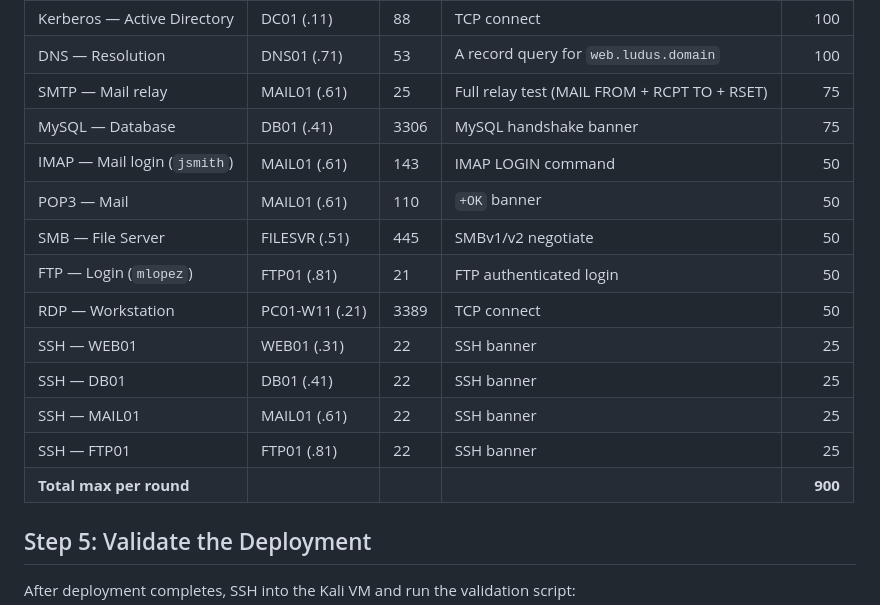
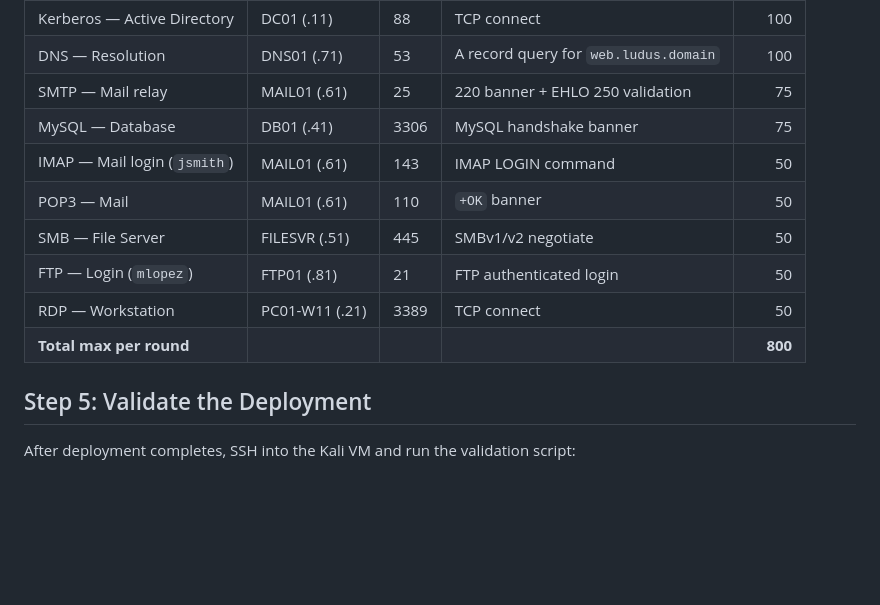
Before and after one commit to Cdanner7766/Ludus-AD-Range-Configured, a Markdown page: SETUP.md, the part around the change. GitHub-like rendering; blank space fills up the shorter version.

```diff
--- a/SETUP.md
+++ b/SETUP.md
@@ -145,18 +145,14 @@ sudo journalctl -u scoring_engine -f
 | LDAP — Active Directory | DC01 (.11) | 389 | LDAPv3 anonymous bind | 100 |
 | Kerberos — Active Directory | DC01 (.11) | 88 | TCP connect | 100 |
 | DNS — Resolution | DNS01 (.71) | 53 | A record query for `web.ludus.domain` | 100 |
-| SMTP — Mail relay | MAIL01 (.61) | 25 | Full relay test (MAIL FROM + RCPT TO + RSET) | 75 |
+| SMTP — Mail relay | MAIL01 (.61) | 25 | 220 banner + EHLO 250 validation | 75 |
 | MySQL — Database | DB01 (.41) | 3306 | MySQL handshake banner | 75 |
 | IMAP — Mail login (`jsmith`) | MAIL01 (.61) | 143 | IMAP LOGIN command | 50 |
 | POP3 — Mail | MAIL01 (.61) | 110 | `+OK` banner | 50 |
 | SMB — File Server | FILESVR (.51) | 445 | SMBv1/v2 negotiate | 50 |
 | FTP — Login (`mlopez`) | FTP01 (.81) | 21 | FTP authenticated login | 50 |
 | RDP — Workstation | PC01-W11 (.21) | 3389 | TCP connect | 50 |
-| SSH — WEB01 | WEB01 (.31) | 22 | SSH banner | 25 |
-| SSH — DB01 | DB01 (.41) | 22 | SSH banner | 25 |
-| SSH — MAIL01 | MAIL01 (.61) | 22 | SSH banner | 25 |
-| SSH — FTP01 | FTP01 (.81) | 22 | SSH banner | 25 |
-| **Total max per round** | | | | **900** |
+| **Total max per round** | | | | **800** |
 
 ## Step 5: Validate the Deployment
 
```
Also changed, not shown: BLUETEAM.md (+1 -1 lines), README.md (+2 -6 lines).
